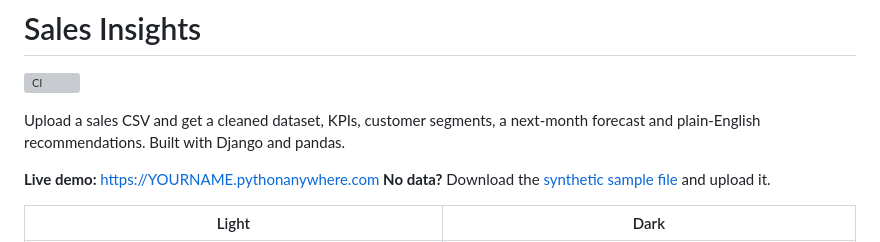
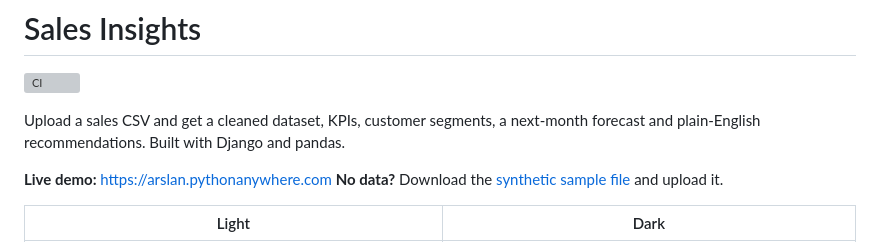
Before and after one commit to Arslan3x5/sales-insights, a Markdown page: README.md, the part around the change. Drawn GitHub-style; grey boxes are pictures that could not be loaded.

Commit message:
docs: add live demo link

```diff
--- a/README.md
+++ b/README.md
@@ -4,7 +4,7 @@
 
 Upload a sales CSV and get a cleaned dataset, KPIs, customer segments, a next-month forecast and plain-English recommendations. Built with Django and pandas.
 
-**Live demo:** https://YOURNAME.pythonanywhere.com
+**Live demo:** https://arslan.pythonanywhere.com
 **No data?** Download the [synthetic sample file](sample_data/demo_sales.csv) and upload it.
 
 | Light | Dark |
```
